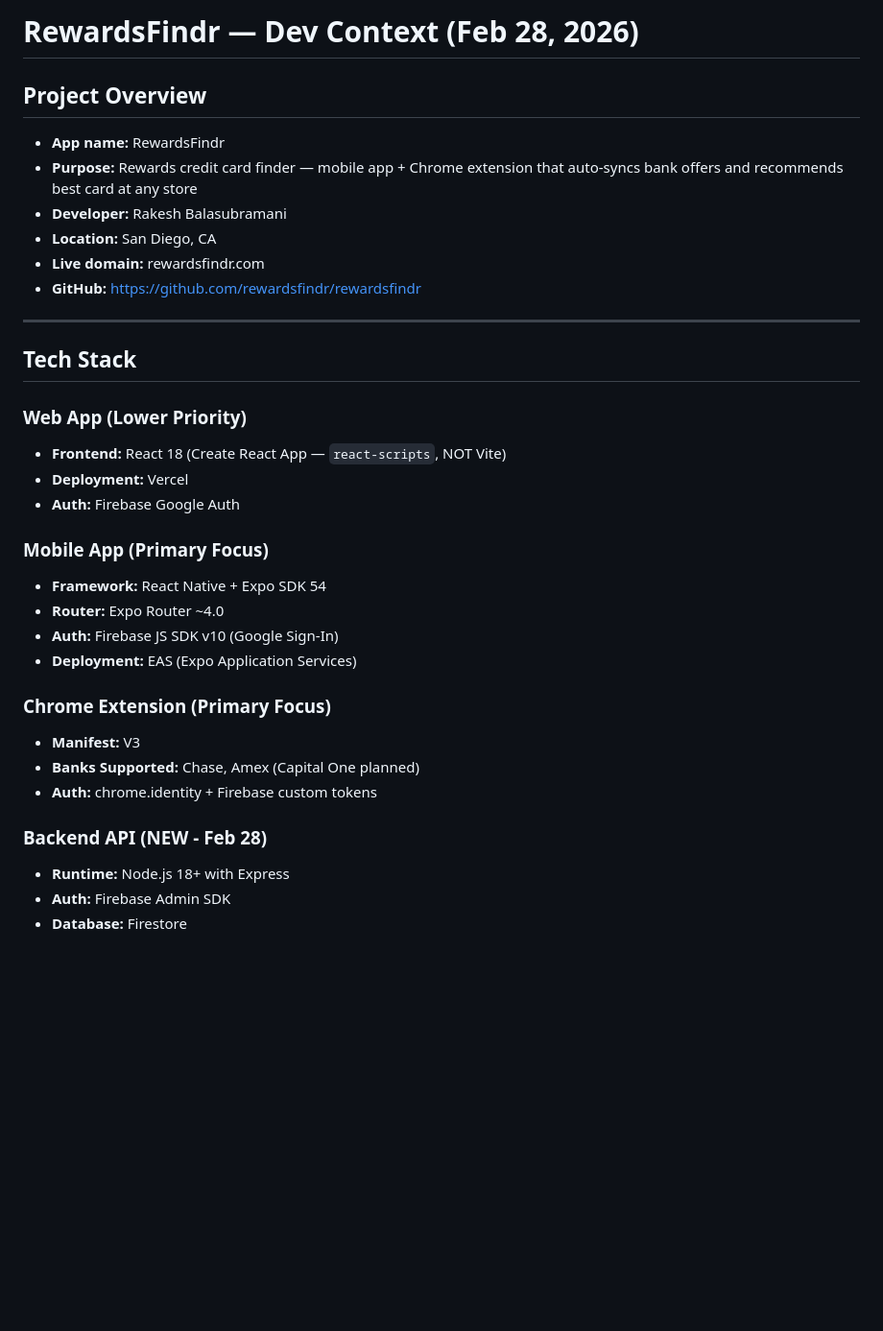
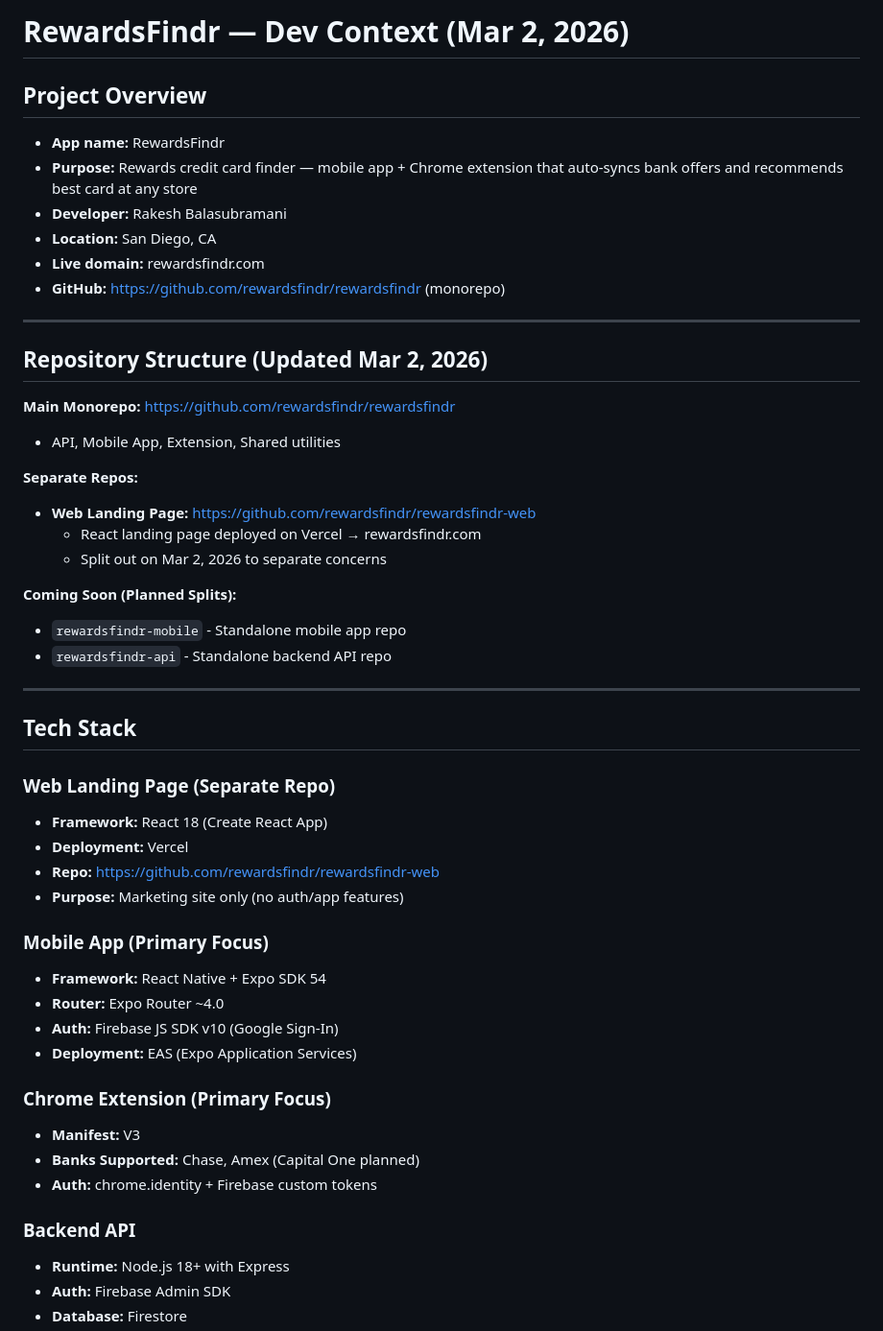
Before and after one commit to rewardsfindr/rewardsfindr, a Markdown page: DEV_CONTEXT.md, the part around one of its changes. Shown at 96% size. Rendered like a GitHub page; blank space fills up the shorter version.

```diff
--- a/DEV_CONTEXT.md
+++ b/DEV_CONTEXT.md
@@ -1,4 +1,4 @@
-# RewardsFindr — Dev Context (Feb 28, 2026)
+# RewardsFindr — Dev Context (Mar 2, 2026)
 
 ## Project Overview
 - **App name:** RewardsFindr
@@ -6,16 +6,33 @@
 - **Developer:** Rakesh Balasubramani
 - **Location:** San Diego, CA
 - **Live domain:** rewardsfindr.com
-- **GitHub:** https://github.com/rewardsfindr/rewardsfindr
+- **GitHub:** https://github.com/rewardsfindr/rewardsfindr (monorepo)
+
+---
+
+## Repository Structure (Updated Mar 2, 2026)
+
+**Main Monorepo:** https://github.com/rewardsfindr/rewardsfindr
+- API, Mobile App, Extension, Shared utilities
+
+**Separate Repos:**
+- **Web Landing Page:** https://github.com/rewardsfindr/rewardsfindr-web
+  - React landing page deployed on Vercel → rewardsfindr.com
+  - Split out on Mar 2, 2026 to separate concerns
+
+**Coming Soon (Planned Splits):**
+- `rewardsfindr-mobile` - Standalone mobile app repo
+- `rewardsfindr-api` - Standalone backend API repo
 
 ---
 
 ## Tech Stack
 
-### Web App (Lower Priority)
-- **Frontend:** React 18 (Create React App — `react-scripts`, NOT Vite)
+### Web Landing Page (Separate Repo)
+- **Framework:** React 18 (Create React App)
 - **Deployment:** Vercel
-- **Auth:** Firebase Google Auth
+- **Repo:** https://github.com/rewardsfindr/rewardsfindr-web
+- **Purpose:** Marketing site only (no auth/app features)
 
 ### Mobile App (Primary Focus)
 - **Framework:** React Native + Expo SDK 54
@@ -28,7 +45,7 @@
 - **Banks Supported:** Chase, Amex (Capital One planned)
 - **Auth:** chrome.identity + Firebase custom tokens
 
-### Backend API (NEW - Feb 28)
+### Backend API
 - **Runtime:** Node.js 18+ with Express
 - **Auth:** Firebase Admin SDK
 - **Database:** Firestore
```
Also changed, not shown: other parts of DEV_CONTEXT.md (+78 -47 lines).
